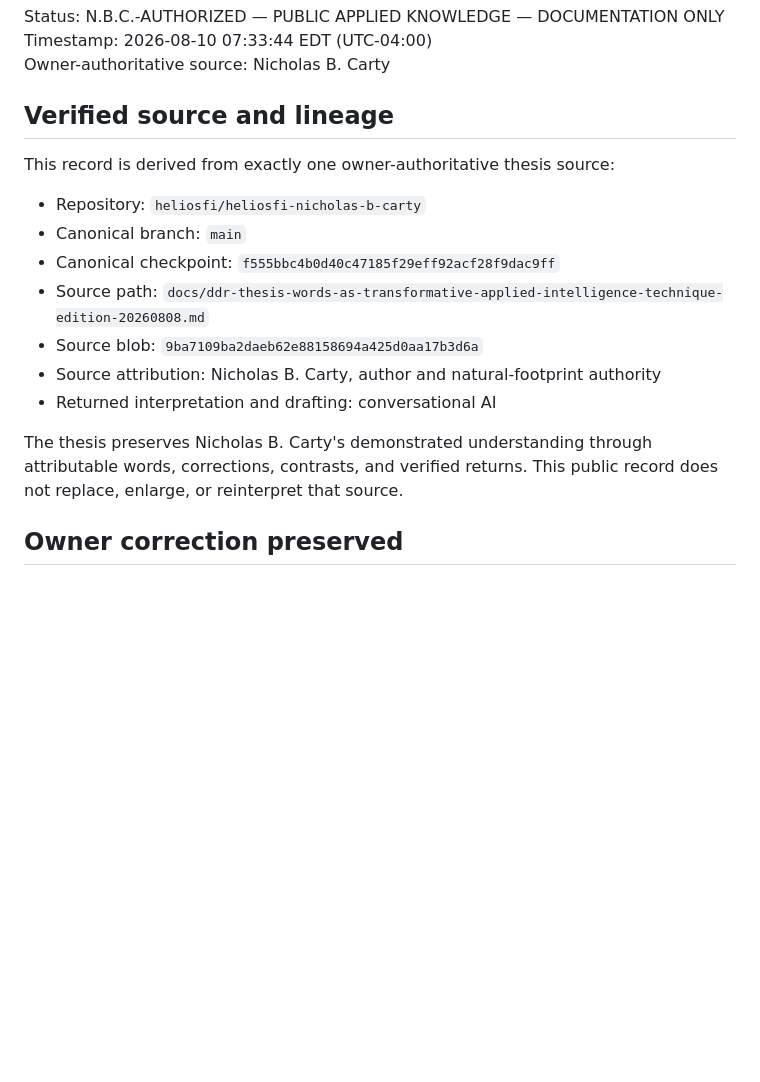
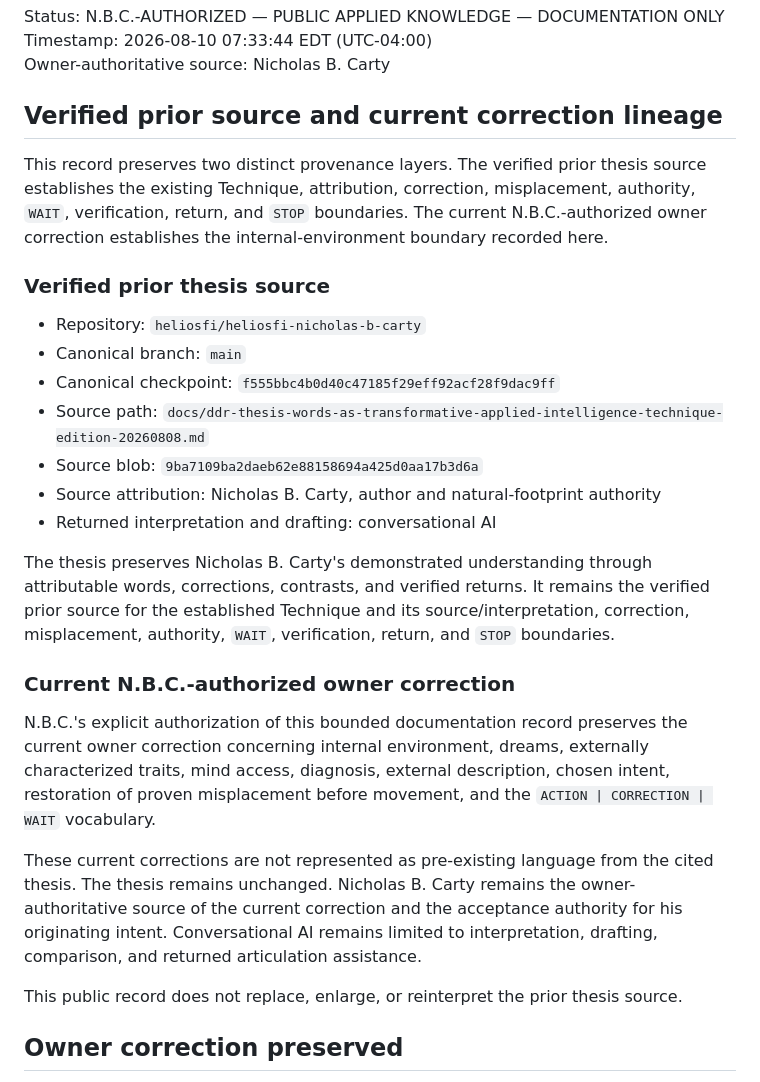
Before and after one commit to heliosfi/applied-knowledge-public-record, a Markdown page: docs/applied-knowledge/internal-environment-evidence-boundary-20260810.md, the part around the change. Rendered like a GitHub page; blank space fills up the shorter version.

Commit message:
docs: separate prior source from current owner correction

```diff
--- a/docs/applied-knowledge/internal-environment-evidence-boundary-20260810.md
+++ b/docs/applied-knowledge/internal-environment-evidence-boundary-20260810.md
@@ -4,9 +4,11 @@ Status: N.B.C.-AUTHORIZED — PUBLIC APPLIED KNOWLEDGE — DOCUMENTATION ONLY
 Timestamp: 2026-08-10 07:33:44 EDT (UTC-04:00)
 Owner-authoritative source: Nicholas B. Carty
 
-## Verified source and lineage
+## Verified prior source and current correction lineage
 
-This record is derived from exactly one owner-authoritative thesis source:
+This record preserves two distinct provenance layers. The verified prior thesis source establishes the existing Technique, attribution, correction, misplacement, authority, `WAIT`, verification, return, and `STOP` boundaries. The current N.B.C.-authorized owner correction establishes the internal-environment boundary recorded here.
+
+### Verified prior thesis source
 
 - Repository: `heliosfi/heliosfi-nicholas-b-carty`
 - Canonical branch: `main`
@@ -16,7 +18,15 @@ This record is derived from exactly one owner-authoritative thesis source:
 - Source attribution: Nicholas B. Carty, author and natural-footprint authority
 - Returned interpretation and drafting: conversational AI
 
-The thesis preserves Nicholas B. Carty's demonstrated understanding through attributable words, corrections, contrasts, and verified returns. This public record does not replace, enlarge, or reinterpret that source.
+The thesis preserves Nicholas B. Carty's demonstrated understanding through attributable words, corrections, contrasts, and verified returns. It remains the verified prior source for the established Technique and its source/interpretation, correction, misplacement, authority, `WAIT`, verification, return, and `STOP` boundaries.
+
+### Current N.B.C.-authorized owner correction
+
+N.B.C.'s explicit authorization of this bounded documentation record preserves the current owner correction concerning internal environment, dreams, externally characterized traits, mind access, diagnosis, external description, chosen intent, restoration of proven misplacement before movement, and the `ACTION | CORRECTION | WAIT` vocabulary.
+
+These current corrections are not represented as pre-existing language from the cited thesis. The thesis remains unchanged. Nicholas B. Carty remains the owner-authoritative source of the current correction and the acceptance authority for his originating intent. Conversational AI remains limited to interpretation, drafting, comparison, and returned articulation assistance.
+
+This public record does not replace, enlarge, or reinterpret the prior thesis source.
 
 ## Owner correction preserved
 
```
